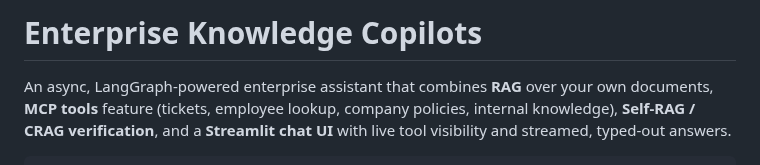
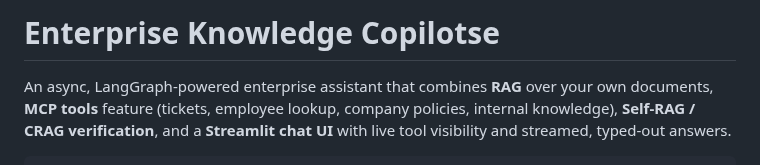
Before and after one commit to ash-iiiiish/Enterprise-Knowledge-Copilot, a Markdown page: README.md, the part around the change. Rendered like a GitHub page.

```diff
--- a/README.md
+++ b/README.md
@@ -1,4 +1,4 @@
-# Enterprise Knowledge Copilots
+# Enterprise Knowledge Copilotse
 
 An async, LangGraph-powered enterprise assistant that combines **RAG** over
 your own documents, **MCP tools** feature (tickets, employee lookup, company
```
